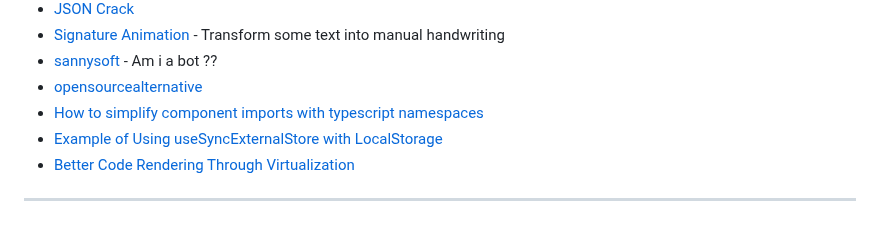
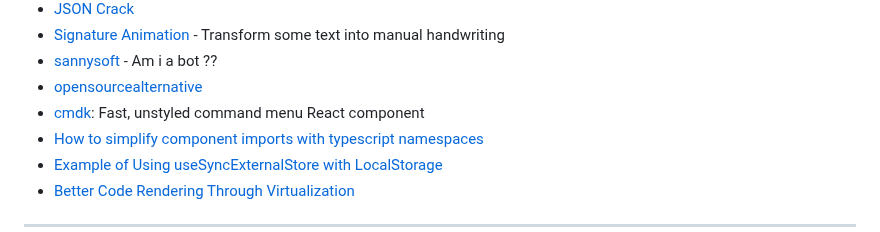
Before and after one commit to benoitgrasset/miscellaneous, a Markdown page: ressources/README.md, the part around the change. Rendered like a GitHub page.

```diff
--- a/ressources/README.md
+++ b/ressources/README.md
@@ -21,6 +21,7 @@
 - [Signature Animation](https://codepen.io/kiranpate1/pen/ExBpaeW) - Transform some text into manual handwriting
 - [sannysoft](https://bot.sannysoft.com/) - Am i a bot ??
 - [opensourcealternative](https://www.opensourcealternative.to/)
+- [cmdk](https://github.com/pacocoursey/cmdk): Fast, unstyled command menu React component
 - [How to simplify component imports with typescript namespaces](https://sergiodxa.com/tutorials/simplify-component-imports-with-typescript-namespaces?ck_subscriber_id=2397963523&utm_source=convertkit&utm_medium=email&utm_campaign=%E2%9A%9B%EF%B8%8F%20This%20Week%20In%20React%20#192:%20Fog%20of%20War,%20react-html,%20Memory%20leaks,%20Suspense,%20security,%20chadcn/ui%20Charts,%20MUI,%20XR,%20Filament,%20Rise,%20Expo,%20React%20Navigation,%20Reanimated,%20Node,%20TypeScript,%20pnpm,%20Vitest...%20-%2014467119)
 - [Example of Using useSyncExternalStore with LocalStorage](https://click.convertkit-mail4.com/5qu9lk5m6mf7hven60qu6h9pxg444sn/7qh7h2uorxp497c9/aHR0cHM6Ly93d3cuNTZrb2RlLmNvbS9wb3N0cy91c2luZy11c2VzeW5jZXh0ZXJuYWxzdG9yZS13aXRoLWxvY2Fsc3RvcmFnZS8=)
 - [Better Code Rendering Through Virtualization](https://sentry.engineering/blog/better-code-rendering-through-virtualization?ck_subscriber_id=2397963523&utm_source=convertkit&utm_medium=email&utm_campaign=%E2%9A%9B%EF%B8%8F%20This%20Week%20In%20React%20#212:%20Astro,%20Next.js,%20Storybook,%20INP,%20Virtualization,%20WebXR,%20LiveView,%20Radon,%20Yoga,%20Unistyles,%20gluestack,%20Expo-Video,%20Node,%20Playwright,%20Prisma,%20Undici...%20-%2015878176)
```
